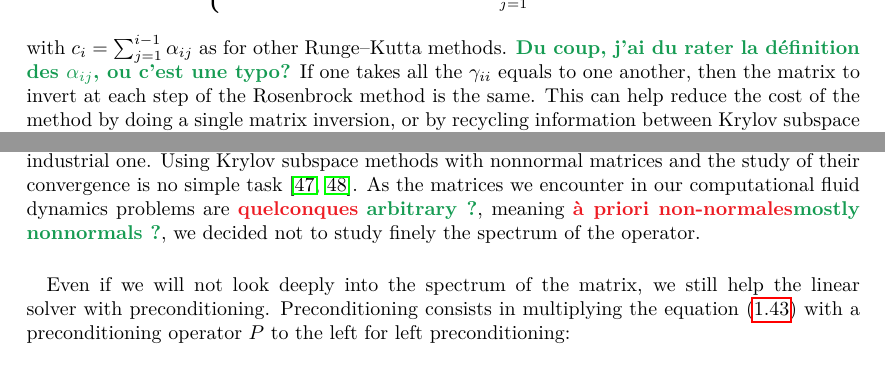
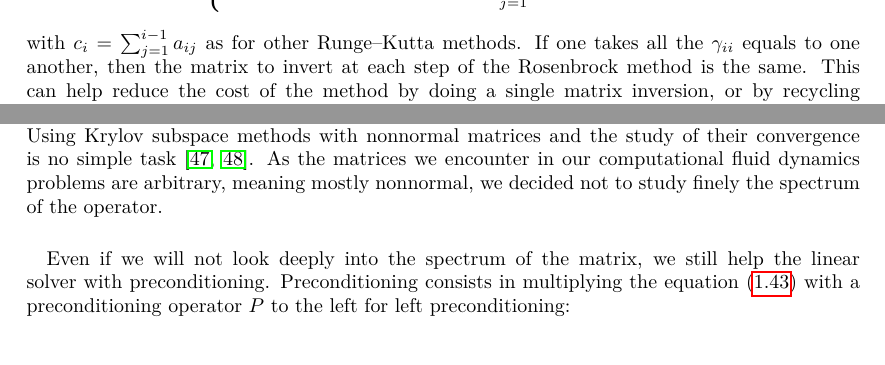
Before and after one commit to pierreXVI/thesis, a LaTeX thesis (main.tex, which reads 1.tex): two parts of pages 23 and 29 of 100, joined at a grey line, cut so that both start at the same text. Compiled offline with pdfLaTeX.

Commit message:
Changes after LM

```diff
--- a/1.tex
+++ b/1.tex
@@ -655,7 +655,7 @@
               &\phantom{= {}} +\Delta t \frac{\partial \operatorname{G}}{\partial t}\left(\Xi_n, t_n\right) \sum_{j = 1}^i \gamma_{ij}
           \end{aligned}\right.
         \end{equation}
-        with $c_i = \sum_{j = 1}^{i - 1} \alpha_{ij}$ as for other Runge--Kutta methods. \LM{Du coup, j'ai du rater la définition des $\alpha_{ij}$, ou c'est une typo?}
+        with $c_i = \sum_{j = 1}^{i - 1} a_{ij}$ as for other Runge--Kutta methods.
         If one takes all the $\gamma_{ii}$ equals to one another, then the matrix to invert at each step of the Rosenbrock method is the same.
         This can help reduce the cost of the method by doing a single matrix inversion, or by recycling information between Krylov subspace methods \cite{Gaul2014}.
         Overall, even if they can achieve high-order and A-stability, Rosenbrock methods are still computationally expensive.
@@ -918,7 +918,7 @@
       To handle it in the analysis of the convergence, one must not look at the spectrum but the pseudospectrum \cite{Trefethen1991, Trefethen1999}.
       This analysis is quite complex and is mostly done in an analytical context, not an industrial one.
       Using Krylov subspace methods with nonnormal matrices and the study of their convergence is no simple task \cite{LiesenTichy2004, Huhtanen2005}.
-      As the matrices we encounter in our computational fluid dynamics problems are \PS{quelconques} \LM{arbitrary ?}, meaning \PS{à priori non-normales}\LM{mostly nonnormals ?}, we decided not to study finely the spectrum of the operator.
+      As the matrices we encounter in our computational fluid dynamics problems are arbitrary, meaning mostly nonnormal, we decided not to study finely the spectrum of the operator.
 
       \paragraph{}
       Even if we will not look deeply into the spectrum of the matrix, we still help the linear solver with preconditioning.
```
Also changed, not shown: 1.tex (6 more changed lines).
